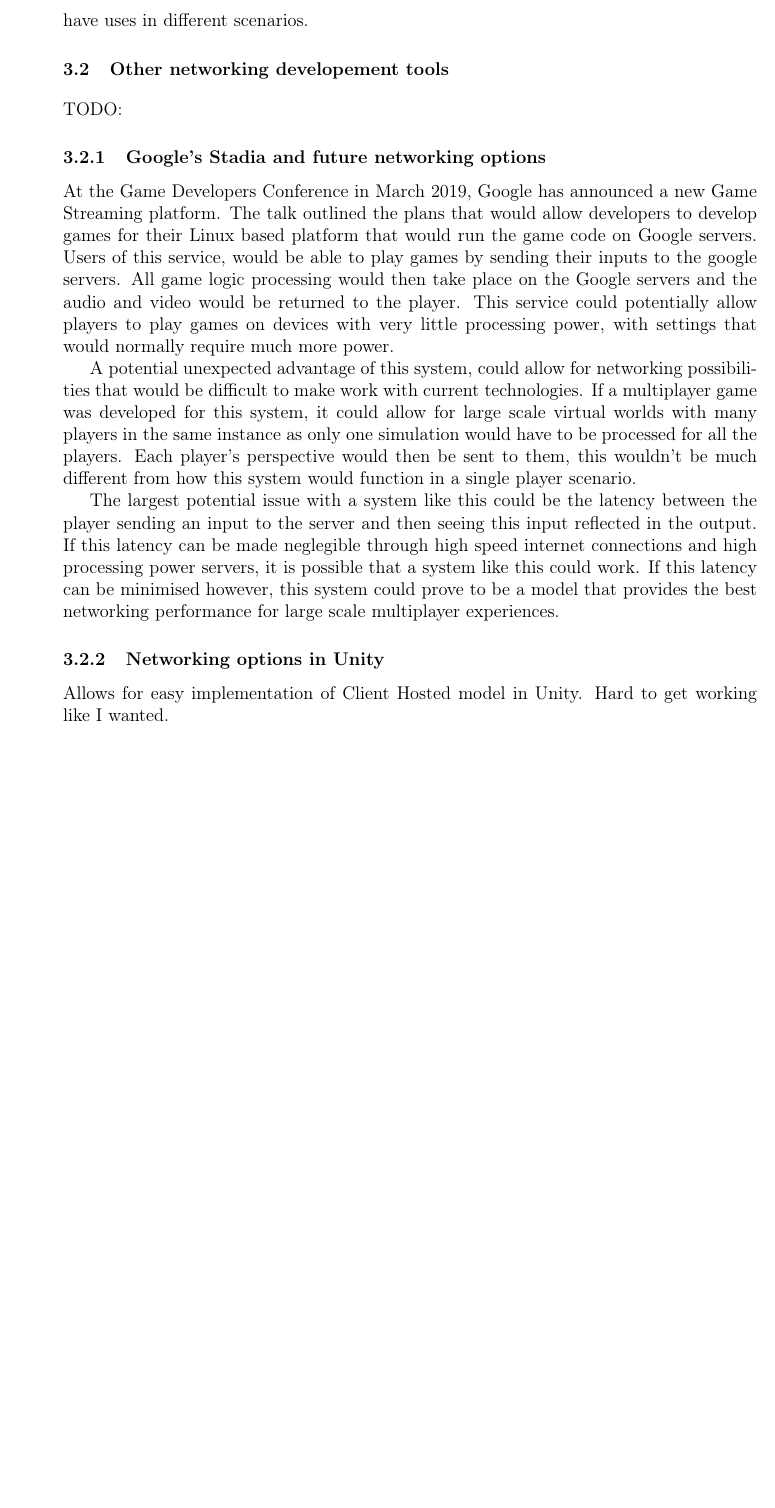
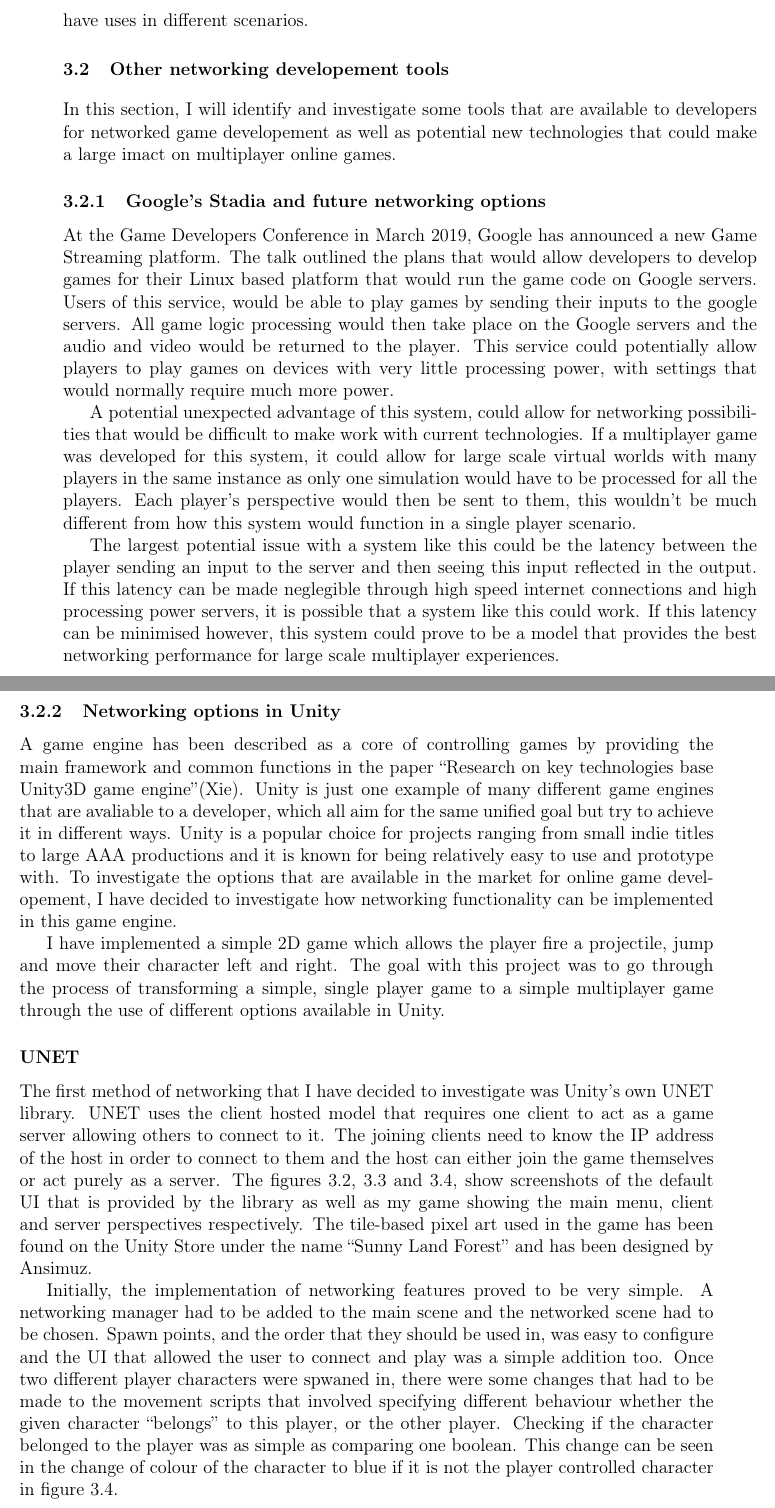
Before and after one commit to SzyJ/Game_Networking_Models, a LaTeX thesis (Dissertation/main.tex, which reads Dissertation/chapters/research.tex): part of page 17 of 47 before the commit and two parts of pages 17 and 18 of 48 after it, the two joined at a grey line, cut so that both start at the same text, the shorter picture padded with empty space. Compiled offline with pdfLaTeX.

Commit message:
Started on UNET

```diff
--- a/Dissertation/chapters/research.tex
+++ b/Dissertation/chapters/research.tex
@@ -109,7 +108,8 @@ Finally, an option called ``time warp'' can be utilised for synchronising game s
 The system of ``local lag'' assumes that inconsistencies will always occur whereas ``time warp'' can often be concidered to be ``optimistic approaches'' because they allow each client to calculate their simulation state assuming no inconsistancies. Both implementations have uses in different scenarios.
 
 \section{Other networking developement tools}
-TODO:
+In this section, I will identify and investigate some tools that are available to developers for networked game developement as well as potential new technologies that could make a large imact on multiplayer online games.
+
 
 \subsection{Google's Stadia and future networking options}
 At the Game Developers Conference in March 2019, Google has announced a new Game Streaming platform. The talk outlined the plans that would allow developers to develop games for their Linux based platform that would run the game code on Google servers. Users of this service, would be able to play games by sending their inputs to the google servers. All game logic processing would then take place on the Google servers and the audio and video would be returned to the player. This service could potentially allow players to play games on devices with very little processing power, with settings that would normally require much more power.
@@ -119,8 +119,19 @@ A potential unexpected advantage of this system, could allow for networking poss
 The largest potential issue with a system like this could be the latency between the player sending an input to the server and then seeing this input reflected in the output. If this latency can be made neglegible through high speed internet connections and high processing power servers, it is possible that a system like this could work. If this latency can be minimised however, this system could prove to be a model that provides the best networking performance for large scale multiplayer experiences.
 
 
+\newpage
 \subsection{Networking options in Unity}
-Allows for easy implementation of Client Hosted model in Unity. Hard to get working like I wanted.
+A game engine has been described as a core of controlling games by providing the main framework and common functions in the paper \mycite{xie2012research}. Unity is just one example of many different game engines that are avaliable to a developer, which all aim for the same unified goal but try to achieve it in different ways. Unity is a popular choice for projects ranging from small indie titles to large AAA productions and it is known for being relatively easy to use and prototype with. To investigate the options that are available in the market for online game developement, I have decided to investigate how networking functionality can be implemented in this game engine.
+
+I have implemented a simple 2D game which allows the player fire a projectile, jump and move their character left and right. The goal with this project was to go through the process of transforming a simple, single player game to a simple multiplayer game through the use of different options available in Unity.
+
+\subsubsection{UNET}
+The first method of networking that I have decided to investigate was Unity's own UNET library. UNET uses the client hosted model that requires one client to act as a game server allowing others to connect to it. The joining clients need to know the IP address of the host in order to connect to them and the host can either join the game themselves or act purely as a server. The figures \ref{fig:unet_ui}, \ref{fig:main} and \ref{fig:in_game}, show screenshots of the default UI that is provided by the library as well as my game showing the main menu, client and server perspectives respectively. The tile-based pixel art used in the game has been found on the Unity Store under the name ``Sunny Land Forest'' and has been designed by Ansimuz.
+
+Initially, the implementation of networking features proved to be very simple. A networking manager had to be added to the main scene and the networked scene had to be chosen. Spawn points, and the order that they should be used in, was easy to configure and the UI that allowed the user to connect and play was a simple addition too. Once two different player characters were spwaned in, there were some changes that had to be made to the movement scripts that involved specifying different behaviour whether the given character ``belongs'' to this player, or the other player. Checking if the character belonged to the player was as simple as comparing one boolean. This change can be seen in the change of colour of the character to blue if it is not the player controlled character in figure \ref{fig:in_game}.
+
+
+
 
 \input{fixtures/unet_images}
 \newpage
```
Also changed, not shown: Dissertation/references.bib (+9 -0 lines), Dissertation/main.pdf, Dissertation/chapters/research.tex (4 more changed lines).
